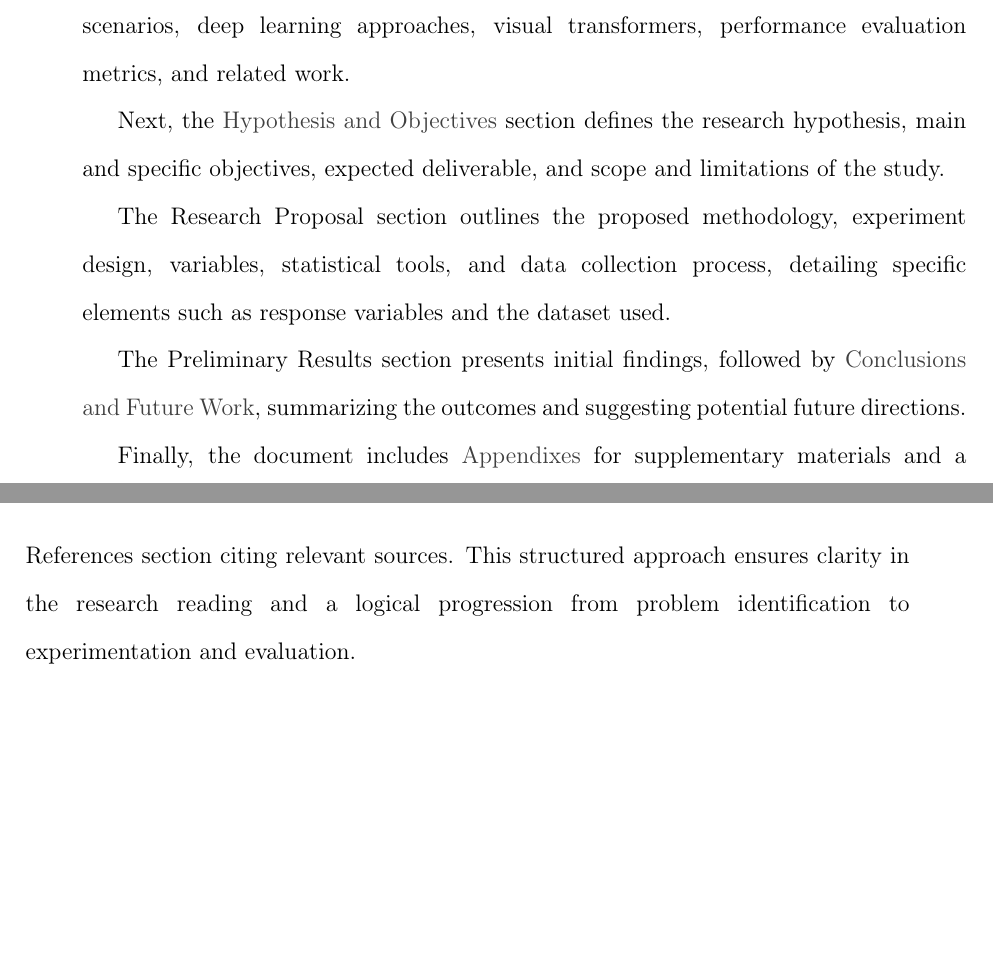
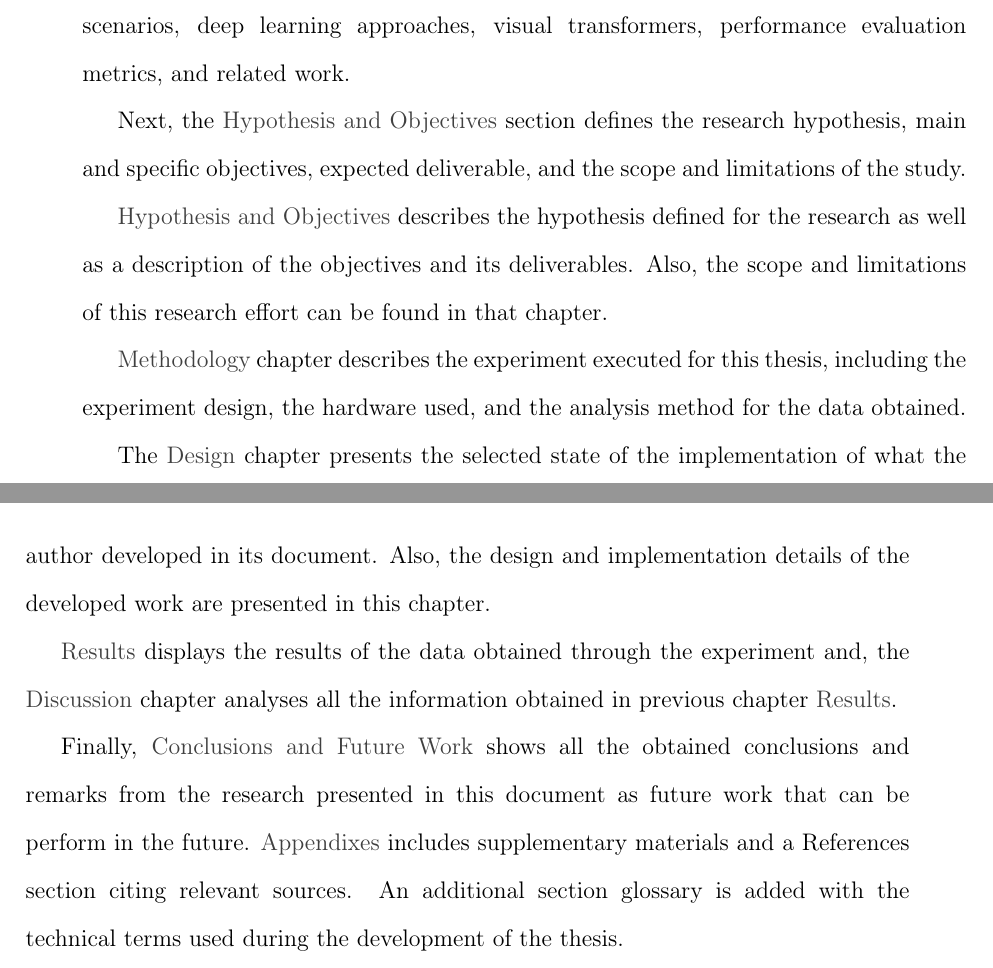
Before and after one commit to asvaaron/proposal_graduation_work_TEC, a LaTeX thesis (tex_thesis/thesis/thesis.tex, which reads tex_thesis/thesis/body/introduction.tex): two parts of pages 21 and 22 of 71, joined at a grey line, cut so that both start at the same text, the shorter picture padded with empty space. Compiled offline with pdfLaTeX.

Commit message:
Make changes to introduction
Apply feedback and remove future tense

```diff
--- a/tex_thesis/thesis/body/introduction.tex
+++ b/tex_thesis/thesis/body/introduction.tex
@@ -63,12 +64,17 @@ overview of the document’s organization.
 The \nameref{chapter:theoretical-framework} follows,
 providing background information on Facial Expression Recognition (FER), including emotional labeling, challenges in real-world scenarios, deep learning approaches, visual transformers, performance evaluation metrics, and related work.
 
-Next, the \nameref{chapter:hypothesis-objectives} section defines the research hypothesis, main and specific objectives, expected deliverable, and scope and limitations of the study.
+Next, the \nameref{chapter:hypothesis-objectives} section defines the research hypothesis, main and specific objectives, expected deliverable, and the scope and limitations of the study.
 
-The Research Proposal section outlines the proposed methodology, experiment design, variables, statistical tools, and data collection process, detailing specific
-elements such as response variables and the dataset used.
+\nameref{chapter:hypothesis-objectives} describes the hypothesis defined for the research as well as a description of the objectives and its deliverables. Also, the scope and limitations of this research effort can be found in that chapter.
+%
 
-The Preliminary Results section presents initial findings, followed by \nameref{chapter:conclusions-fw},
-summarizing the outcomes and suggesting potential future directions.
+\nameref{chapter:methodology} chapter describes the experiment executed for this thesis, including the experiment design, the hardware used, and the analysis method for the data obtained.
+%%
 
-Finally, the document includes \nameref{chapter:appendixes} for supplementary materials and a References section citing relevant sources. This structured approach ensures clarity in the research reading and a logical progression from problem identification to experimentation and evaluation.
+The \nameref{chapter:design} chapter presents the selected state of the implementation of what the author developed in its document. Also, the design and implementation details of the developed work are presented in this chapter.
+
+
+\nameref{chapter:results} displays the results of the data obtained through the experiment and, the  \nameref{chapter:discussion} chapter analyses all the information obtained in previous chapter \nameref{chapter:results}.
+
+Finally, \nameref{chapter:conclusions-fw} shows all the obtained conclusions and remarks from the research presented in this document as future work that can be perform in the future. \nameref{chapter:appendixes} includes supplementary materials and a References section citing relevant sources. An additional section glossary is added with the technical terms used during the development of the thesis.
```
Also changed, not shown: tex_thesis/thesis/body/introduction.tex (5 more changed lines).
